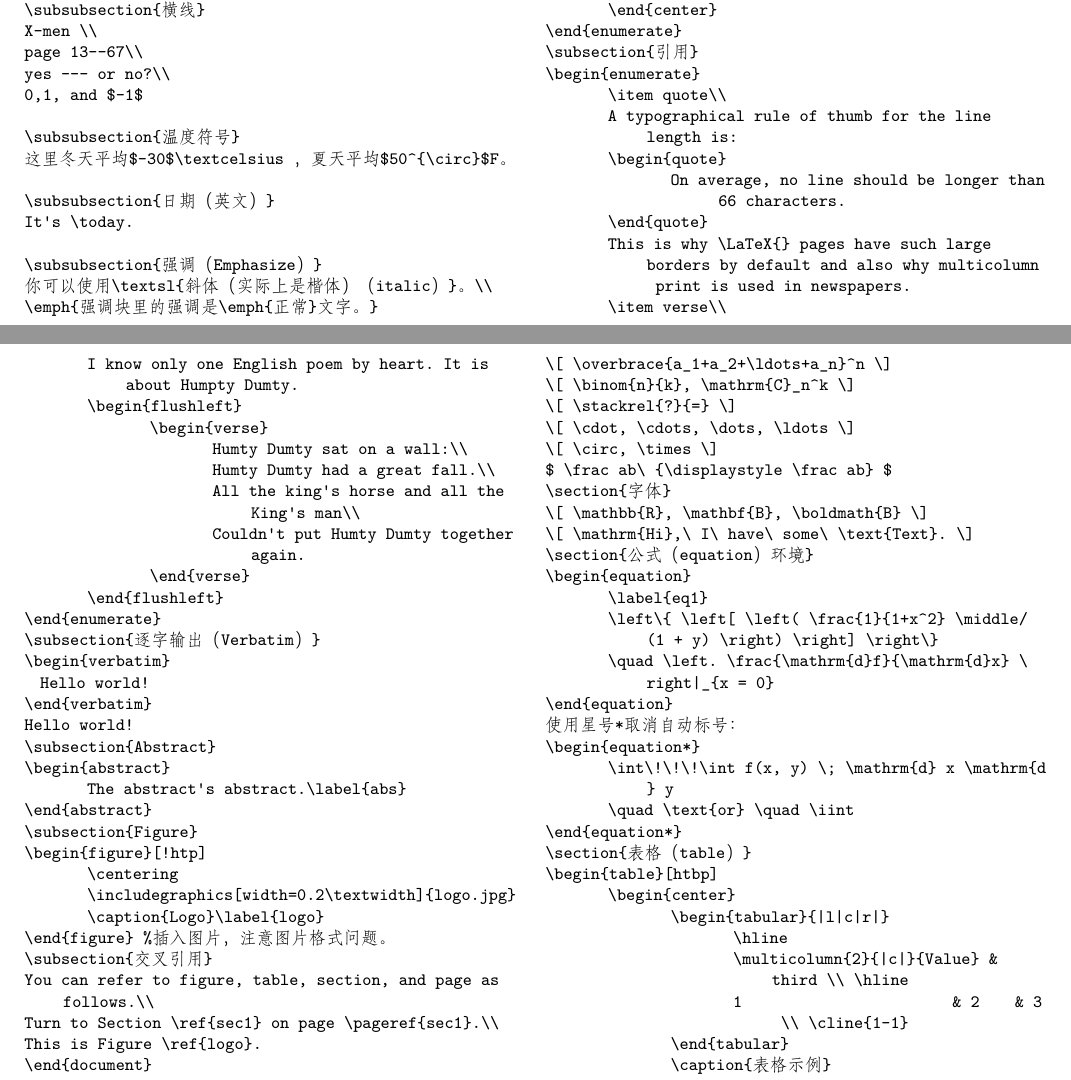
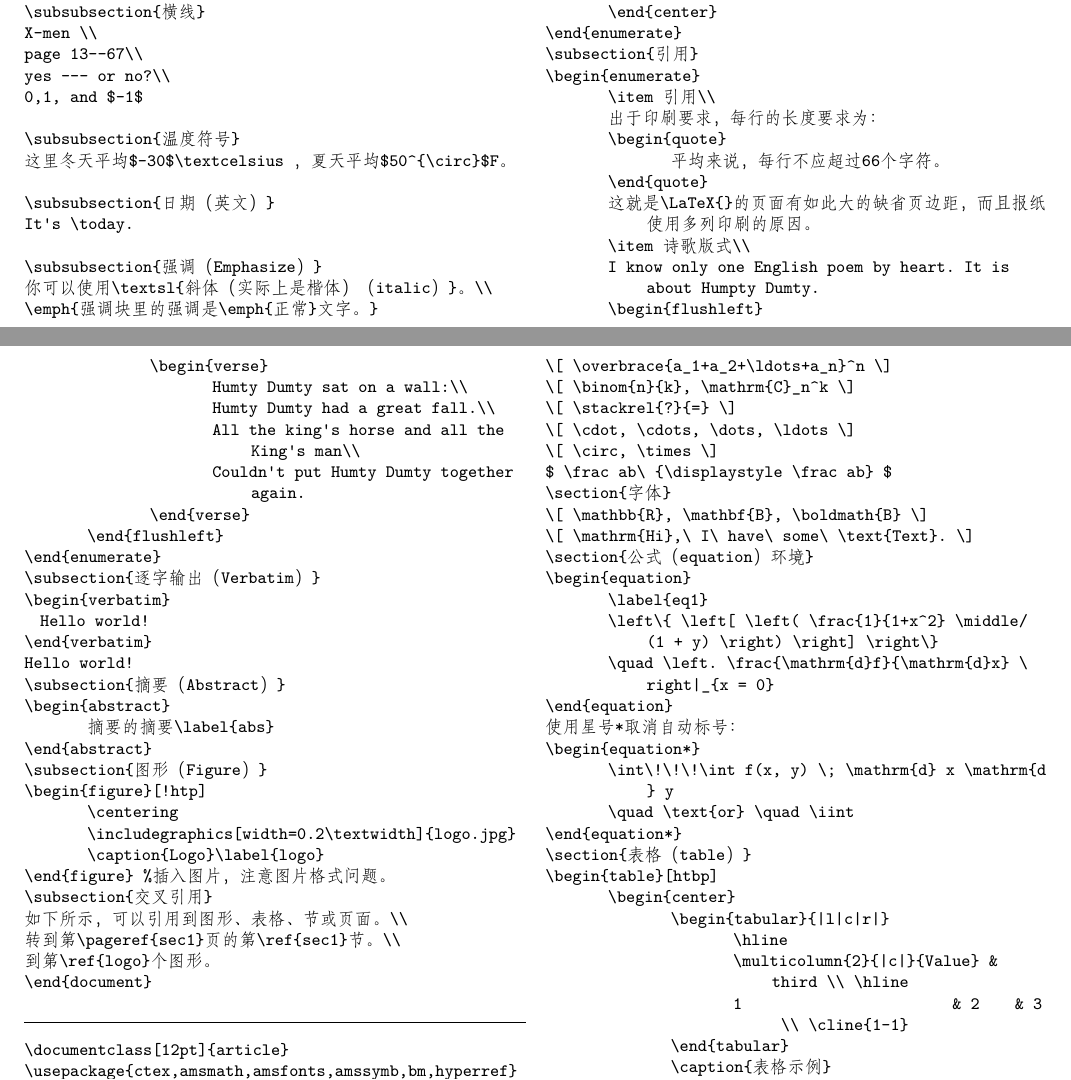
Before and after one commit to Fugoes/LaTeX-Lecture-Notes, a LaTeX paper (two-column.tex, which reads typesetting.tex): two parts of pages 1 and 2 of 2, joined at a grey line, cut so that both start at the same text. Compiled offline with XeLaTeX.

Commit message:
使用CTeX以及汉化完成

```diff
--- a/typesetting.tex
+++ b/typesetting.tex
@@ -112,13 +112,13 @@ ji\` an du\= o sh\' i gu\v ang
 \end{enumerate}
 \subsection{引用}
 \begin{enumerate}
-	\item quote\\
-	A typographical rule of thumb for the line length is:
+	\item 引用\\
+	出于印刷要求，每行的长度要求为：
 	\begin{quote}
-		On average, no line should be longer than 66 characters.
+		平均来说，每行不应超过66个字符。
 	\end{quote}
-	This is why \LaTeX{} pages have such large borders by default and also why multicolumn print is used in newspapers.
-	\item verse\\
+	这就是\LaTeX{}的页面有如此大的缺省页边距，而且报纸使用多列印刷的原因。
+	\item 诗歌版式\\
 	I know only one English poem by heart. It is about Humpty Dumty.
 	\begin{flushleft}
 		\begin{verse}
@@ -134,18 +134,18 @@ ji\` an du\= o sh\' i gu\v ang
   Hello world!
 \end{verbatim}
 Hello world!
-\subsection{Abstract}
+\subsection{摘要（Abstract）}
 \begin{abstract}
-	The abstract's abstract.\label{abs}
+	摘要的摘要\label{abs}
 \end{abstract}
-\subsection{Figure}
+\subsection{图形（Figure）}
 \begin{figure}[!htp]
 	\centering
 	\includegraphics[width=0.2\textwidth]{logo.jpg}
 	\caption{Logo}\label{logo}
 \end{figure} %插入图片，注意图片格式问题。
 \subsection{交叉引用}
-You can refer to figure, table, section, and page as follows.\\
-Turn to Section \ref{sec1} on page \pageref{sec1}.\\
-This is Figure \ref{logo}.
+如下所示，可以引用到图形、表格、节或页面。\\
+转到第\pageref{sec1}页的第\ref{sec1}节。\\
+到第\ref{logo}个图形。
 \end{document}
```
Also changed, not shown: math-formula.tex (+7 -3 lines), typesetting.tex (6 more changed lines).
